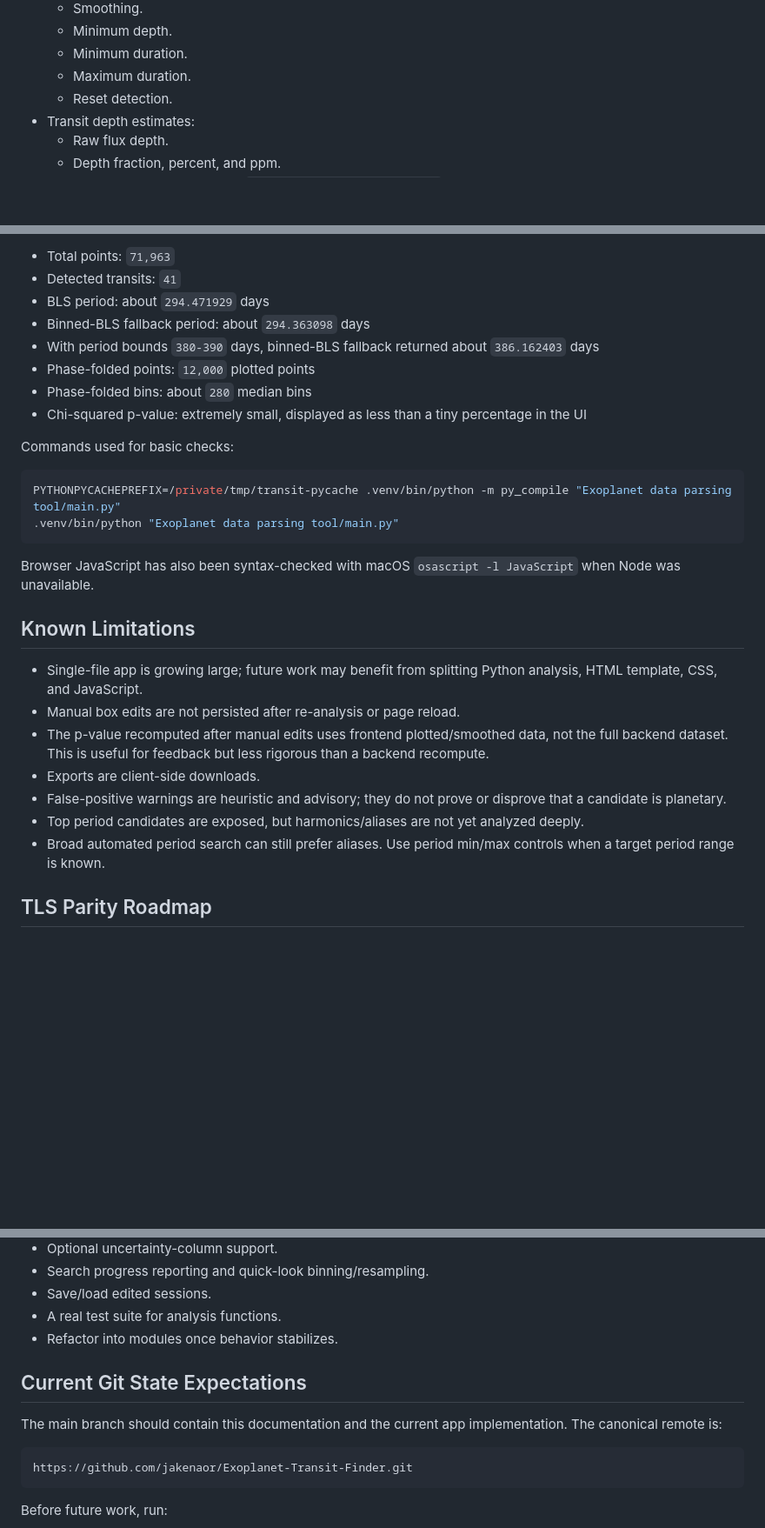
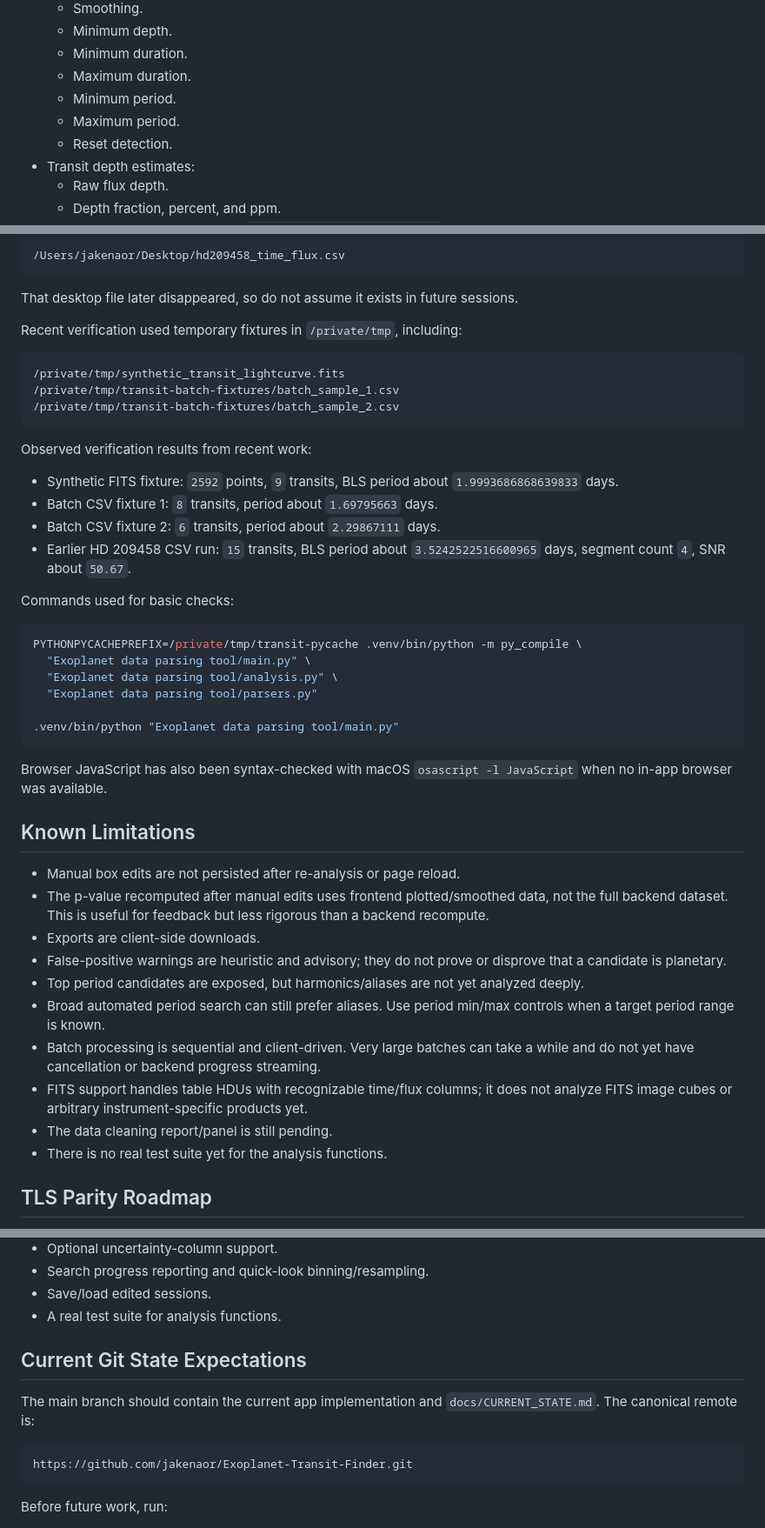
Before and after one commit to jakenaor/Exoplanet-Transit-Finder, a Markdown page: docs/CURRENT_STATE.md, 3 parts joined by grey strips. Shown at 87% size. Rendered like a GitHub page; blank space fills up the shorter version.

````diff
--- a/docs/CURRENT_STATE.md
+++ b/docs/CURRENT_STATE.md
@@ -68,6 +96,8 @@ The `Time` column is treated as continuous Julian dates. UI plots show days sinc
   - Minimum depth.
   - Minimum duration.
   - Maximum duration.
+  - Minimum period.
+  - Maximum period.
   - Reset detection.
 - Transit depth estimates:
   - Raw flux depth.
@@ -133,31 +173,50 @@ Previous observed verification result at default detection settings:
 
-- Total points: `71,963`
-- Detected transits: `41`
-- BLS period: about `294.471929` days
-- Binned-BLS fallback period: about `294.363098` days
-- With period bounds `380-390` days, binned-BLS fallback returned about `386.162403` days
-- Phase-folded points: `12,000` plotted points
-- Phase-folded bins: about `280` median bins
-- Chi-squared p-value: extremely small, displayed as less than a tiny percentage in the UI
+```text
+/Users/jakenaor/Desktop/hd209458_time_flux.csv
+```
+
+That desktop file later disappeared, so do not assume it exists in future sessions.
+
+Recent verification used temporary fixtures in `/private/tmp`, including:
+
+```text
+/private/tmp/synthetic_transit_lightcurve.fits
+/private/tmp/transit-batch-fixtures/batch_sample_1.csv
+/private/tmp/transit-batch-fixtures/batch_sample_2.csv
+```
+
+Observed verification results from recent work:
+
+- Synthetic FITS fixture: `2592` points, `9` transits, BLS period about `1.9993686868639833` days.
+- Batch CSV fixture 1: `8` transits, period about `1.69795663` days.
+- Batch CSV fixture 2: `6` transits, period about `2.29867111` days.
+- Earlier HD 209458 CSV run: `15` transits, BLS period about `3.5242522516600965` days, segment count `4`, SNR about `50.67`.
 
 Commands used for basic checks:
 
 ```bash
-PYTHONPYCACHEPREFIX=/private/tmp/transit-pycache .venv/bin/python -m py_compile "Exoplanet data parsing tool/main.py"
+PYTHONPYCACHEPREFIX=/private/tmp/transit-pycache .venv/bin/python -m py_compile \
+  "Exoplanet data parsing tool/main.py" \
+  "Exoplanet data parsing tool/analysis.py" \
+  "Exoplanet data parsing tool/parsers.py"
+
 .venv/bin/python "Exoplanet data parsing tool/main.py"
 ```
 
-Browser JavaScript has also been syntax-checked with macOS `osascript -l JavaScript` when Node was unavailable.
+Browser JavaScript has also been syntax-checked with macOS `osascript -l JavaScript` when no in-app browser was available.
 
 ## Known Limitations
 
-- Single-file app is growing large; future work may benefit from splitting Python analysis, HTML template, CSS, and JavaScript.
 - Manual box edits are not persisted after re-analysis or page reload.
 - The p-value recomputed after manual edits uses frontend plotted/smoothed data, not the full backend dataset. This is useful for feedback but less rigorous than a backend recompute.
 - Exports are client-side downloads.
 - False-positive warnings are heuristic and advisory; they do not prove or disprove that a candidate is planetary.
 - Top period candidates are exposed, but harmonics/aliases are not yet analyzed deeply.
 - Broad automated period search can still prefer aliases. Use period min/max controls when a target period range is known.
+- Batch processing is sequential and client-driven. Very large batches can take a while and do not yet have cancellation or backend progress streaming.
+- FITS support handles table HDUs with recognizable time/flux columns; it does not analyze FITS image cubes or arbitrary instrument-specific products yet.
+- The data cleaning report/panel is still pending.
+- There is no real test suite yet for the analysis functions.
 
 ## TLS Parity Roadmap
 
@@ -227,11 +286,10 @@ Additional useful future features after step 8:
 - Search progress reporting and quick-look binning/resampling.
 - Save/load edited sessions.
 - A real test suite for analysis functions.
-- Refactor into modules once behavior stabilizes.
 
 ## Current Git State Expectations
 
-The main branch should contain this documentation and the current app implementation. The canonical remote is:
+The main branch should contain the current app implementation and `docs/CURRENT_STATE.md`. The canonical remote is:
 
 ```text
 https://github.com/jakenaor/Exoplanet-Transit-Finder.git
````
Also changed, not shown: other parts of docs/CURRENT_STATE.md (+57 -19 lines).
